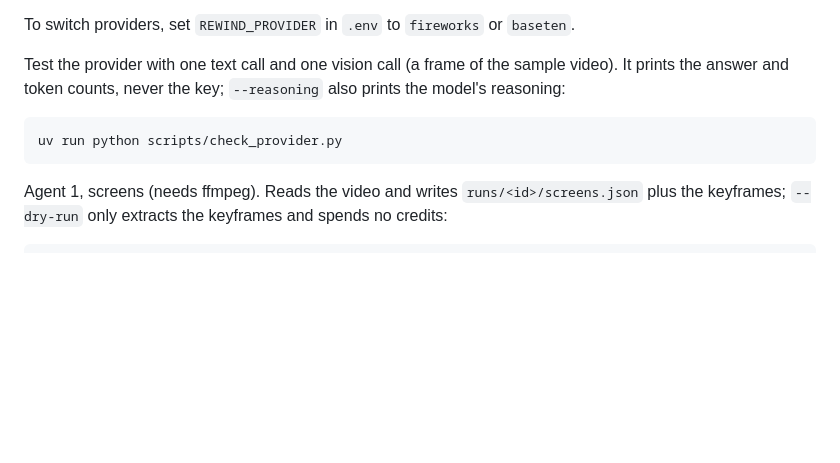
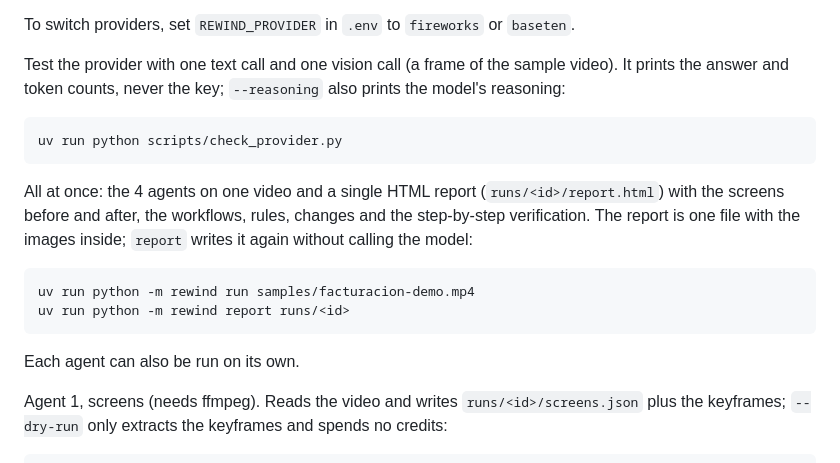
Before and after one commit to JeffersonAreque/rewind, a Markdown page: README.en.md, the part around the change. GitHub-like rendering; blank space fills up the shorter version.

````diff
--- a/README.en.md
+++ b/README.en.md
@@ -71,6 +71,15 @@ Test the provider with one text call and one vision call (a frame of the sample
 uv run python scripts/check_provider.py
 ```
 
+All at once: the 4 agents on one video and a single HTML report (`runs/<id>/report.html`) with the screens before and after, the workflows, rules, changes and the step-by-step verification. The report is one file with the images inside; `report` writes it again without calling the model:
+
+```
+uv run python -m rewind run samples/facturacion-demo.mp4
+uv run python -m rewind report runs/<id>
+```
+
+Each agent can also be run on its own.
+
 Agent 1, screens (needs ffmpeg). Reads the video and writes `runs/<id>/screens.json` plus the keyframes; `--dry-run` only extracts the keyframes and spends no credits:
 
 ```
````
Also changed, not shown: README.md (+9 -0 lines), docs/arquitectura.md (+18 -0 lines).
